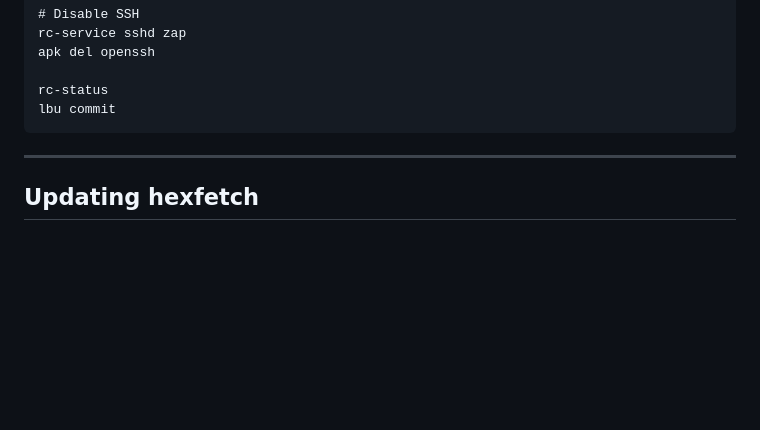
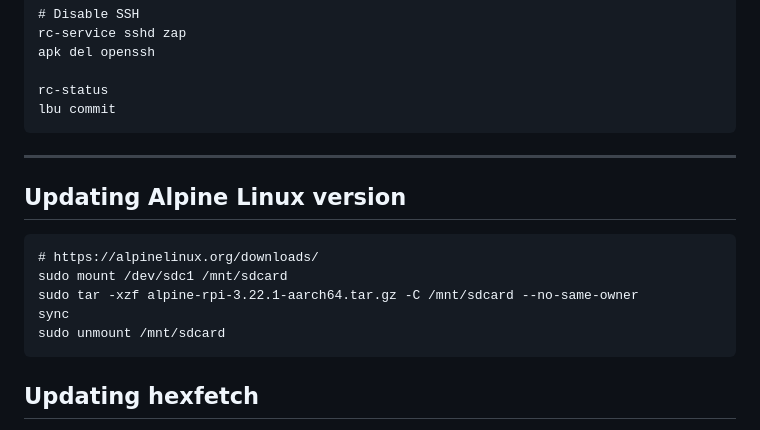
Before and after one commit to hiltar/hexfetch, a Markdown page: README.md, the part around the change. Drawn GitHub-style; blank space fills up the shorter version.

````diff
--- a/README.md
+++ b/README.md
@@ -133,6 +133,15 @@ lbu commit
 
 ---
 
+## Updating Alpine Linux version
+```
+# https://alpinelinux.org/downloads/
+sudo mount /dev/sdc1 /mnt/sdcard
+sudo tar -xzf alpine-rpi-3.22.1-aarch64.tar.gz -C /mnt/sdcard --no-same-owner
+sync
+sudo unmount /mnt/sdcard
+```
+
 ## Updating hexfetch
 To run newer hexfetch executable, power off the raspberry pi and pull sd-card out. Plug it into PC.
 ```
````
